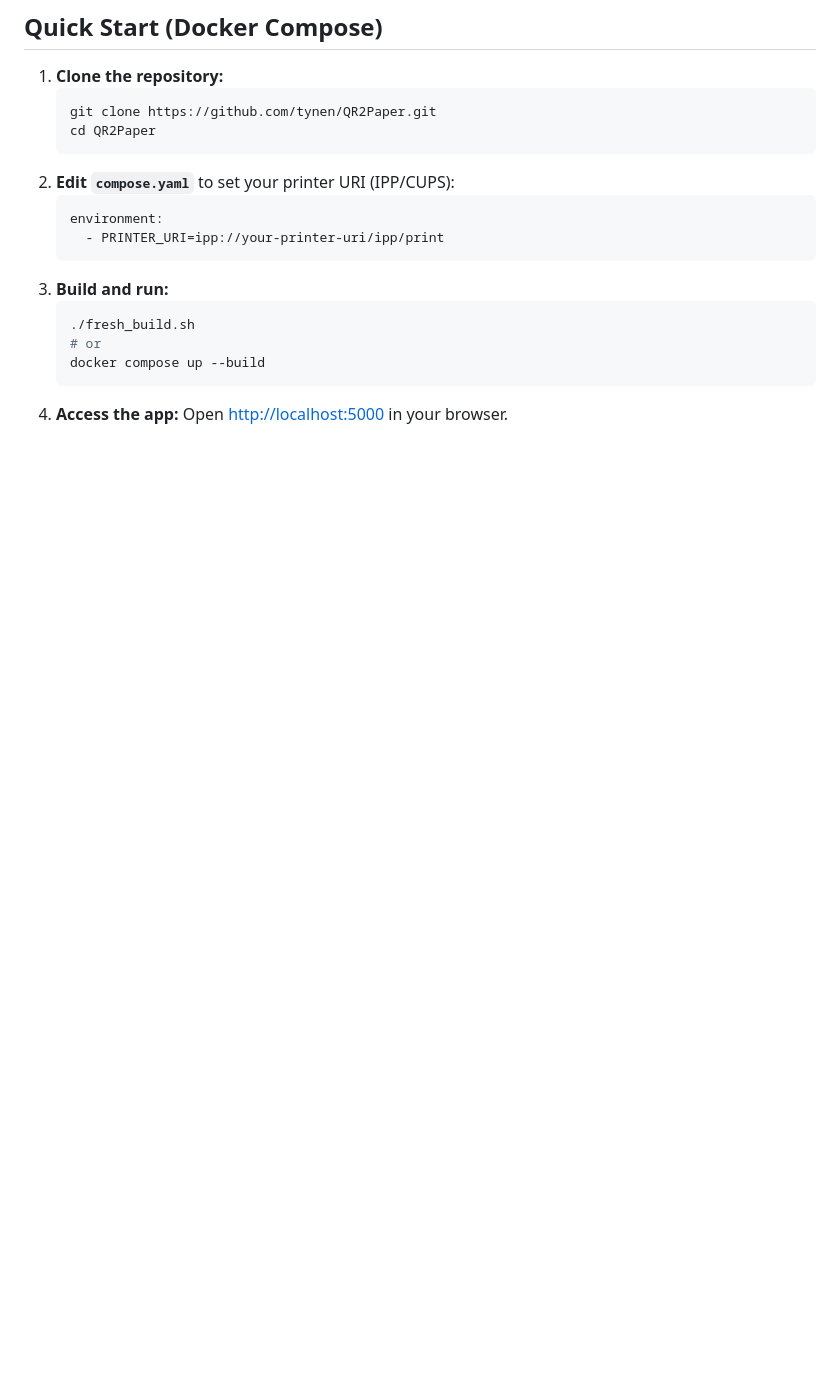
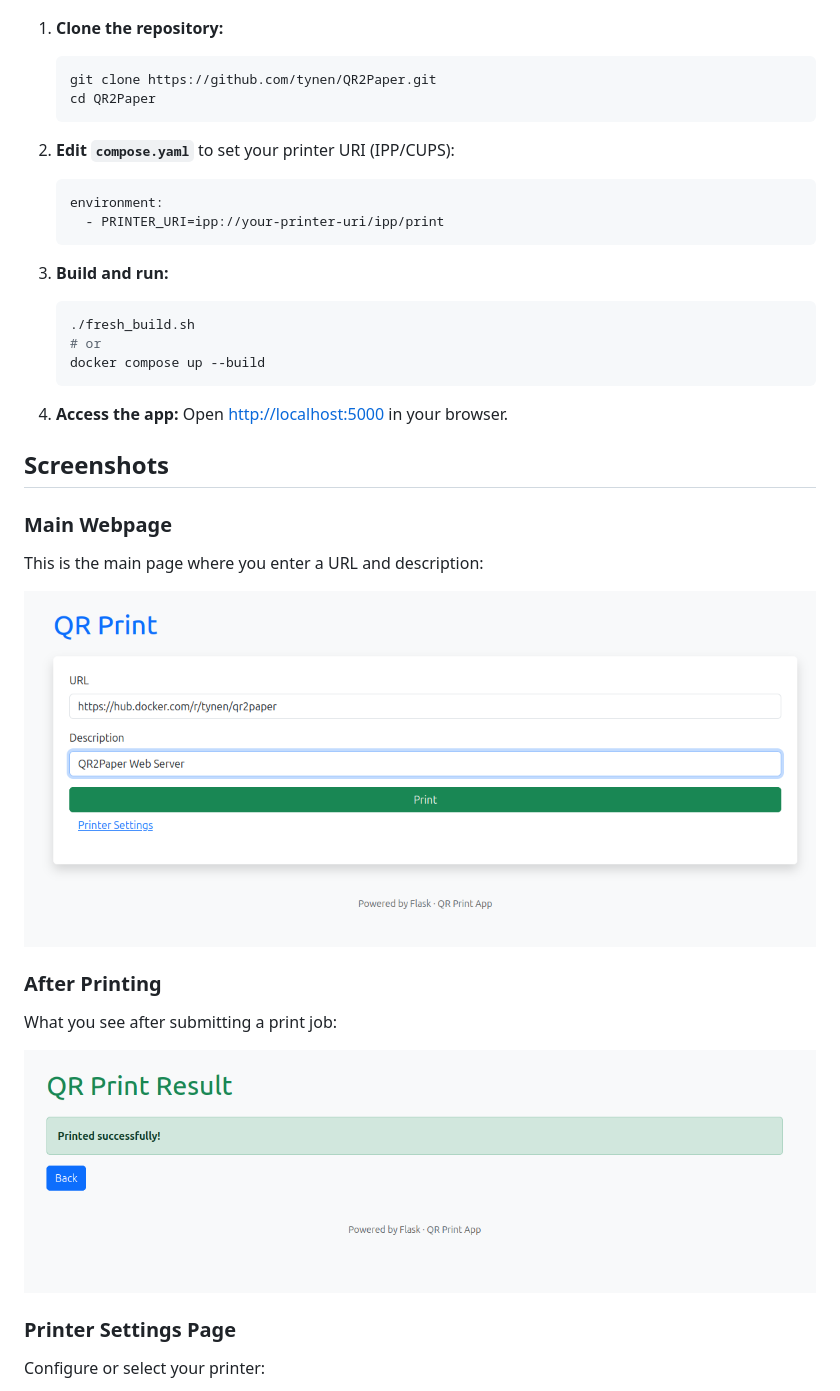
Before and after one commit to tynen/QR2Paper, a Markdown page: README.md, the part around the change printed below. Rendered like a GitHub page; pictures changed too: webpage1.png (added), webpage2.png (added); blank space fills up the shorter version.

Commit message:
readme
readme

````diff
--- a/README.md
+++ b/README.md
@@ -27,5 +27,22 @@ QR2Paper is a web application that generates a printable PDF containing a QR cod
    # or
    docker compose up --build
    ```
+
 4. **Access the app:**
    Open [http://localhost:5000](http://localhost:5000) in your browser.
+
+## Screenshots
+
+### Main Webpage
+This is the main page where you enter a URL and description:
+
+![Main Webpage](webpage1.png)
+
+### After Printing
+What you see after submitting a print job:
+
+![After Print](webpage2.png)
+
+### Printer Settings Page
+Configure or select your printer:
+
````
Also changed, not shown: other parts of README.md (+6 -0 lines), example_print.jpg (added), printersettings_webpage3.png (added), 5 other files.
